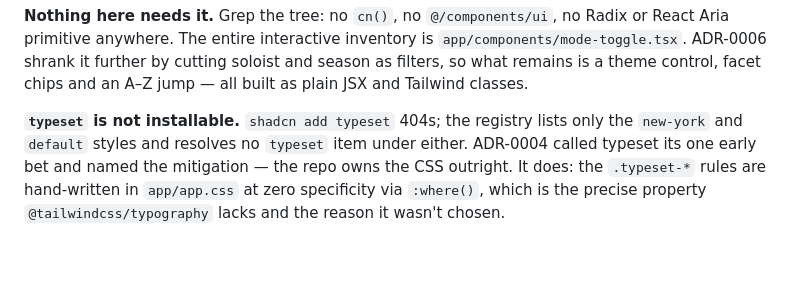
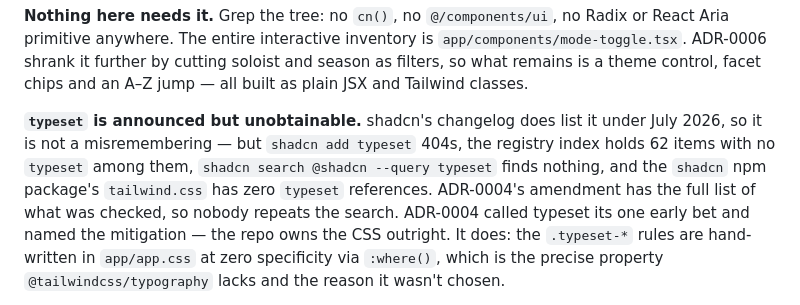
Before and after one commit to awkale/awkale.me, a Markdown page: README.md, the part around the change. Rendered like a GitHub page; blank space fills up the shorter version.

```diff
--- a/README.md
+++ b/README.md
@@ -101,8 +101,12 @@ Radix or React Aria primitive anywhere. The entire interactive inventory is
 season as filters, so what remains is a theme control, facet chips and an A–Z jump
 — all built as plain JSX and Tailwind classes.
 
-**`typeset` is not installable.** `shadcn add typeset` 404s; the registry lists only
-the `new-york` and `default` styles and resolves no `typeset` item under either.
+**`typeset` is announced but unobtainable.** shadcn's changelog does list it under
+July 2026, so it is not a misremembering — but `shadcn add typeset` 404s, the
+registry index holds 62 items with no `typeset` among them, `shadcn search @shadcn
+--query typeset` finds nothing, and the `shadcn` npm package's `tailwind.css` has
+zero `typeset` references. ADR-0004's amendment has the full list of what was
+checked, so nobody repeats the search.
 ADR-0004 called typeset its one early bet and named the mitigation — the repo owns
 the CSS outright. It does: the `.typeset-*` rules are hand-written in `app/app.css`
 at zero specificity via `:where()`, which is the precise property
```
Also changed, not shown: docs/adr/0004-design-system-and-tokens.md (+19 -4 lines).
